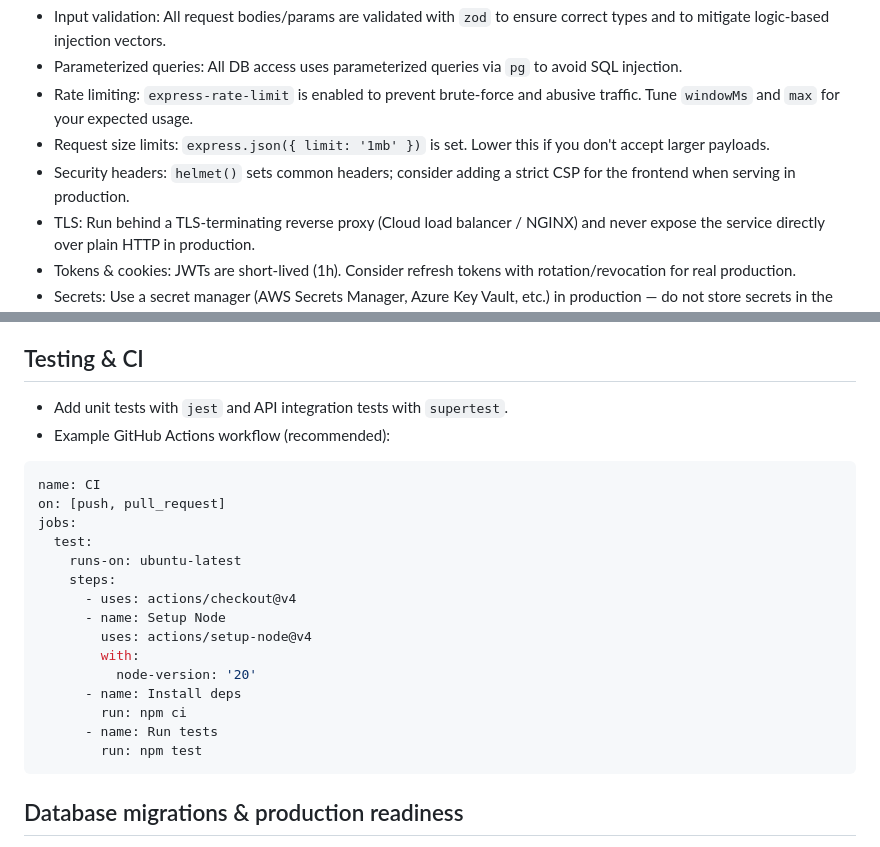
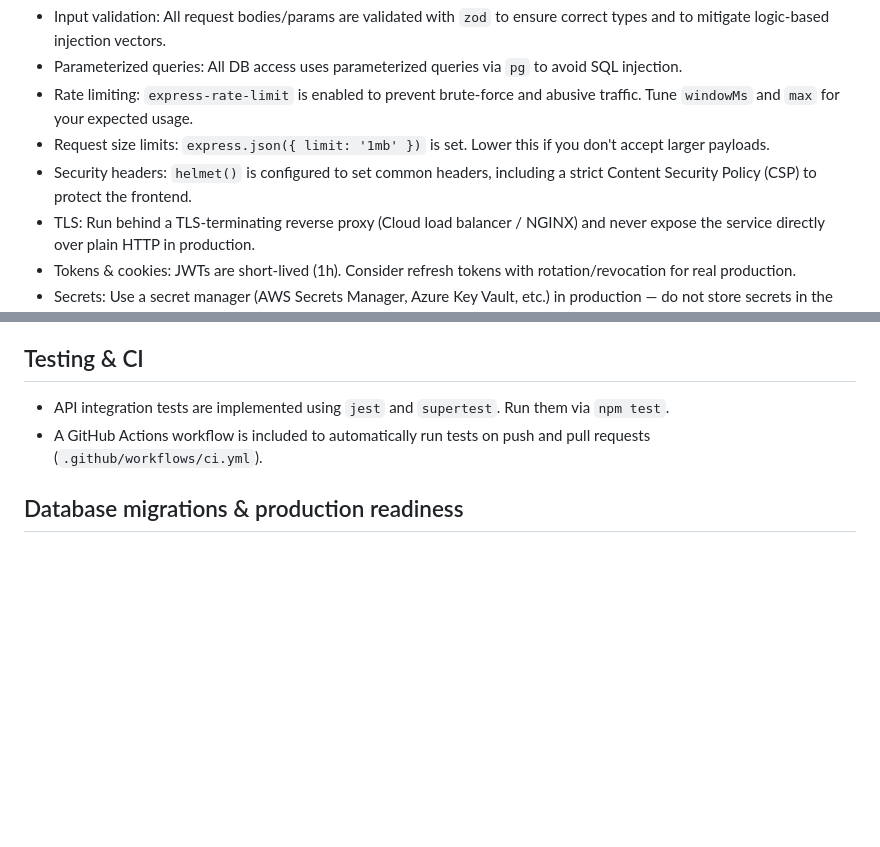
Before and after one commit to Rajesh-Sagara/rfq-marketplace, a Markdown page: README.md, 2 parts joined by grey strips. Drawn GitHub-style; blank space fills up the shorter version.

Commit message:
docs: Update security and CI sections to reflect implemented features

````diff
--- a/README.md
+++ b/README.md
@@ -62,7 +62,7 @@ This project includes a number of built-in protections. Key points and recommend
 - Parameterized queries: All DB access uses parameterized queries via `pg` to avoid SQL injection.
 - Rate limiting: `express-rate-limit` is enabled to prevent brute-force and abusive traffic. Tune `windowMs` and `max` for your expected usage.
 - Request size limits: `express.json({ limit: '1mb' })` is set. Lower this if you don't accept larger payloads.
-- Security headers: `helmet()` sets common headers; consider adding a strict CSP for the frontend when serving in production.
+- Security headers: `helmet()` is configured to set common headers, including a strict Content Security Policy (CSP) to protect the frontend.
 - TLS: Run behind a TLS-terminating reverse proxy (Cloud load balancer / NGINX) and never expose the service directly over plain HTTP in production.
 - Tokens & cookies: JWTs are short-lived (1h). Consider refresh tokens with rotation/revocation for real production.
 - Secrets: Use a secret manager (AWS Secrets Manager, Azure Key Vault, etc.) in production — do not store secrets in the repo or in container images.
@@ -79,26 +79,9 @@ This project includes a number of built-in protections. Key points and recommend
 - Add process monitoring (systemd, Kubernetes liveness/readiness probes, or a process supervisor) in production.
 
 ## Testing & CI
-- Add unit tests with `jest` and API integration tests with `supertest`.
-- Example GitHub Actions workflow (recommended):
+- API integration tests are implemented using `jest` and `supertest`. Run them via `npm test`.
+- A GitHub Actions workflow is included to automatically run tests on push and pull requests (`.github/workflows/ci.yml`).
 
-```yaml
-name: CI
-on: [push, pull_request]
-jobs:
-  test:
-    runs-on: ubuntu-latest
-    steps:
-      - uses: actions/checkout@v4
-      - name: Setup Node
-        uses: actions/setup-node@v4
-        with:
-          node-version: '20'
-      - name: Install deps
-        run: npm ci
-      - name: Run tests
-        run: npm test
-```
 
 ## Database migrations & production readiness
 - Schema creation has been decoupled from app startup. Migrations are managed by `migrate.js` and stored in the `migrations/` directory. Run `npm run migrate` to apply new migrations before starting the application. For enterprise-scale production, you may still consider adopting a more robust migration tool (like `node-pg-migrate`, `knex`, or `Flyway`).
````
